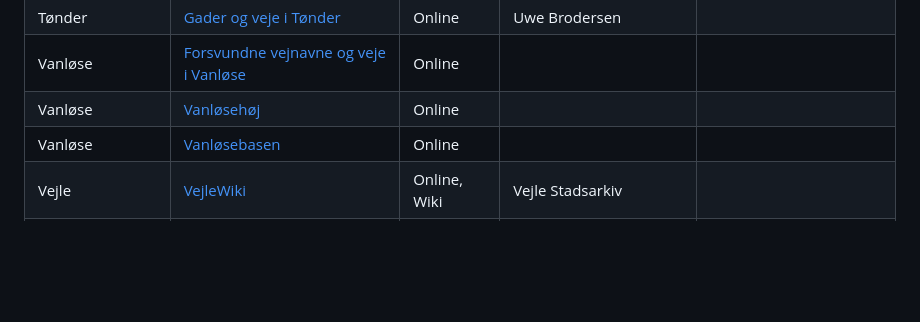
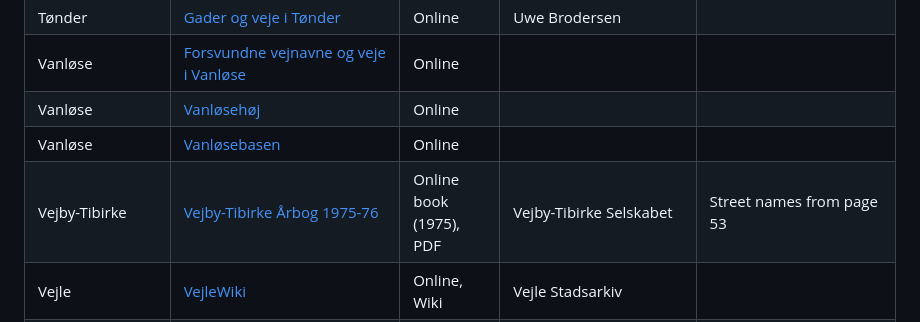
Before and after one commit to PeterBrodersen/osmetymology, a Markdown page: Resources.md, the part around the change. Drawn GitHub-style; blank space fills up the shorter version.

Commit message:
Resources: +Vejby-Tibirke

```diff
--- a/Resources.md
+++ b/Resources.md
@@ -114,6 +114,7 @@ Resources for getting information about the origin of Danish street names.
 | Vanløse          | [Forsvundne vejnavne og veje i Vanløse](http://vanloese.dk/om-vanloese/vejenes-historie/forsvundne-vejnavne/) | Online |
 | Vanløse          | [Vanløsehøj](https://www.vanloesehoejhaveby.dk/baggrundsinfo-1/) | Online |
 | Vanløse          | [Vanløsebasen](http://www.vanløse.dk/) | Online |
+| Vejby-Tibirke    | [Vejby-Tibirke Årbog 1975-76](https://slaegtsbibliotek.dk/921993.pdf) | Online book (1975), PDF | Vejby-Tibirke Selskabet | Street names from page 53 |
 | Vejle            | [VejleWiki](http://vejlewiki.dk/) | Online, Wiki | Vejle Stadsarkiv |
 | Vendsyssel       | [WikiVendsyssel](https://vendsysselwiki.dk/index.php?title=Forside) | Online, Wiki | User driven |
 | Vesthimmerland   | [Historier og steder](https://www.vesthimmerlandsmuseum.dk/kulturarvstjenesten/historier-og-steder) | Online | Kulturarvstjenesten Vesthimmerland | Contains information for a few roads in [Aars](https://www.vesthimmerlandsmuseum.dk/Kulturarvstjenesten/Historier-og-steder/Gadeskilte/Gadeskilte-Aars), [Løgstør](https://www.vesthimmerlandsmuseum.dk/kulturarvstjenesten/historier-og-steder/gadeskilte/gadeskilte-loegstoer), [Farsø](https://www.vesthimmerlandsmuseum.dk/kulturarvstjenesten/historier-og-steder/gadeskilte/gadeskilte-farsoe), and [Aalestrup](https://www.vesthimmerlandsmuseum.dk/kulturarvstjenesten/historier-og-steder/gadeskilte/gadeskilte-aalestrup) |
```
